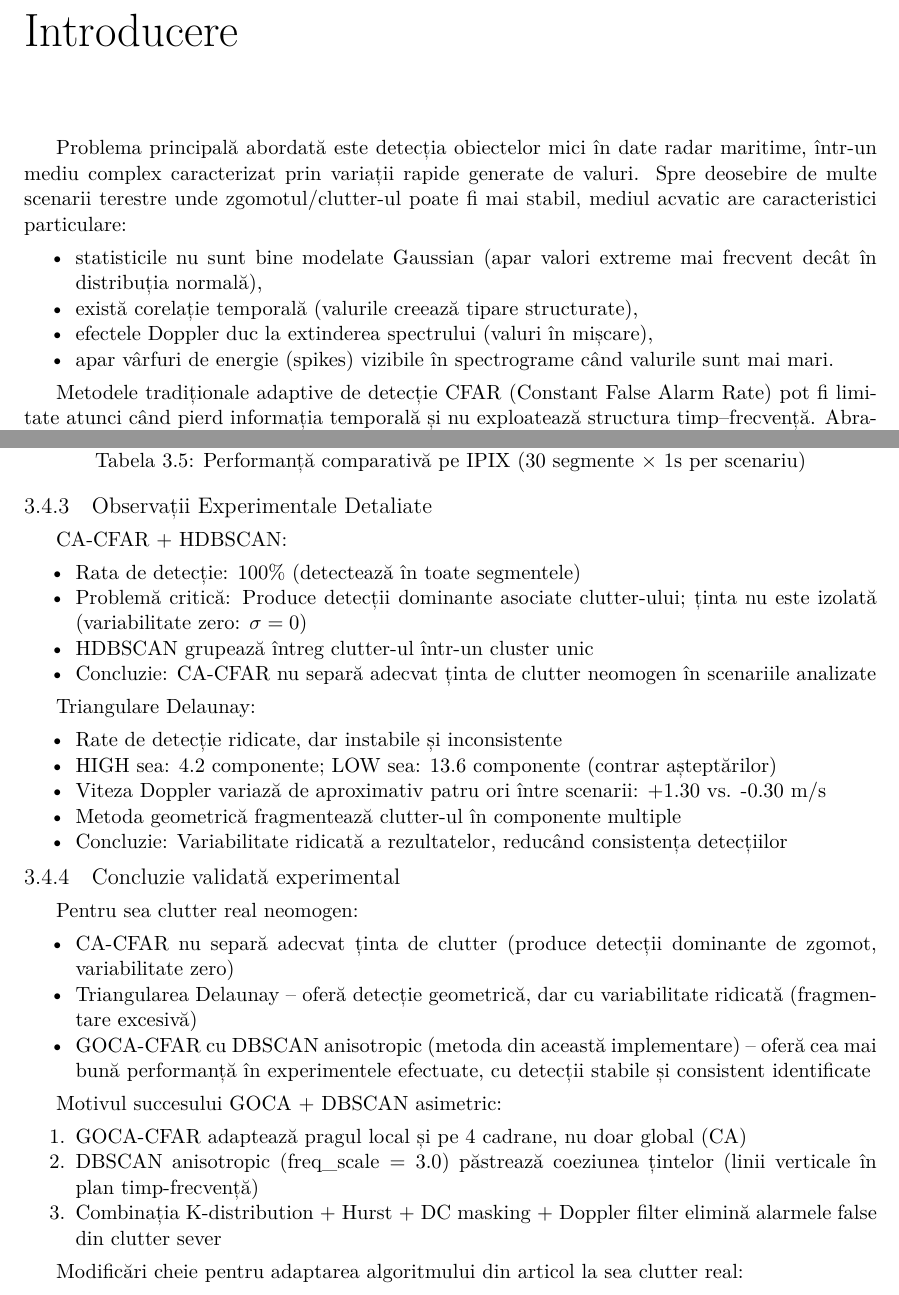
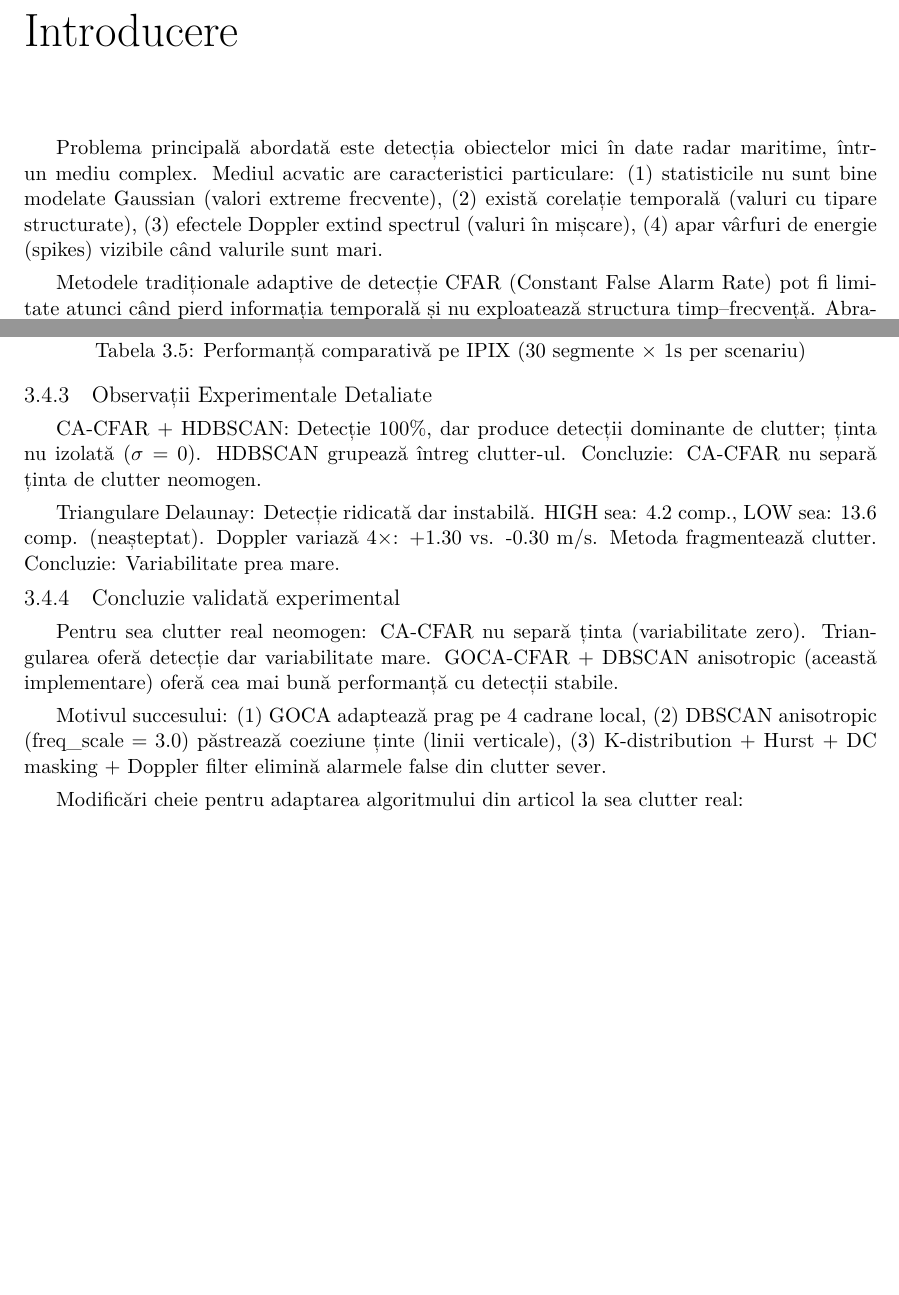
Before and after one commit to dirgnic/Radar_Detection_STFT, a LaTeX document (docs/doc_ro_fin.tex): two parts of pages 6 and 13 of 17, joined at a grey line, cut so that both start at the same text, the shorter picture padded with empty space. Compiled offline with XeLaTeX.

Commit message:
Convert bullet lists to flowing paragraphs in Introduction and Experiments sections for better space efficiency (Introduction, Methods 1-2, Conclusions)

```diff
--- a/docs/doc_ro_fin.tex
+++ b/docs/doc_ro_fin.tex
@@ -285,14 +285,7 @@ The implementation is validated on synthetic data (nonlinear chirp) and real dat
 % ============================================================================
 \chapter{Introducere}
 
-Problema principală abordată este \textbf{detecția obiectelor mici în date radar maritime}, într-un mediu complex caracterizat prin variații rapide generate de valuri. Spre deosebire de multe scenarii terestre unde zgomotul/clutter-ul poate fi mai stabil, mediul acvatic are caracteristici particulare:
-
-\begin{itemize}
-    \item statisticile \textbf{nu sunt bine modelate Gaussian} (apar valori extreme mai frecvent decât în distribuția normală),
-    \item există \textbf{corelație temporală} (valurile creează tipare structurate),
-    \item efectele Doppler duc la \textbf{extinderea spectrului} (valuri în mișcare),
-    \item apar \textbf{vârfuri de energie (spikes)} vizibile în spectrograme când valurile sunt mai mari.
-\end{itemize}
+Problema principală abordată este \textbf{detecția obiectelor mici în date radar maritime}, într-un mediu complex. Mediul acvatic are caracteristici particulare: (1) statisticile \textbf{nu sunt bine modelate Gaussian} (valori extreme frecvente), (2) există \textbf{corelație temporală} (valuri cu tipare structurate), (3) efectele Doppler \textbf{extind spectrul} (valuri în mișcare), (4) apar \textbf{vârfuri de energie (spikes)} vizibile când valurile sunt mari.
 
 Metodele tradiționale adaptive de detecție \textbf{CFAR} (Constant False Alarm Rate) pot fi limitate atunci când pierd informația temporală și nu exploatează structura timp--frecvență. Abratkiewicz (2022)\footnote{Abratkiewicz, K. (2022). Radar Detection-Inspired Signal Retrieval from the Short-Time Fourier Transform. Sensors, 22(16), 5954.} propune o abordare care folosește explicit structura \textbf{time--frequency} pentru a îmbunătăți atât \textbf{detecția}, cât și \textbf{recuperarea/reconstrucția} componentelor semnalului.
 
@@ -703,39 +682,15 @@ Date IPIX reale: Low Sea State (clutter moderat) vs High Sea State (clutter inte
 
 \subsection{Observații Experimentale Detaliate}
 
-\textbf{CA-CFAR + HDBSCAN}:
-\begin{itemize}
-    \item \textbf{Rata de detecție}: 100\% (detectează în toate segmentele)
-    \item \textbf{Problemă critică}: Produce detecții dominante asociate clutter-ului; ținta nu este izolată (variabilitate zero: $\sigma = 0$)
-    \item HDBSCAN grupează întreg clutter-ul într-un cluster unic
-    \item \textbf{Concluzie}: CA-CFAR nu separă adecvat ținta de clutter neomogen în scenariile analizate
-\end{itemize}
+\textbf{CA-CFAR + HDBSCAN:} Detecție 100\%, dar produce detecții dominante de clutter; ținta nu izolată ($\sigma = 0$). HDBSCAN grupează întreg clutter-ul. \textbf{Concluzie:} CA-CFAR nu separă ținta de clutter neomogen.
 
-\textbf{Triangulare Delaunay}:
-\begin{itemize}
-    \item Rate de detecție ridicate, dar instabile și inconsistente
-    \item HIGH sea: 4.2 componente; LOW sea: 13.6 componente (contrar așteptărilor)
-    \item Viteza Doppler variază de aproximativ patru ori între scenarii: +1.30 vs. -0.30 m/s
-    \item Metoda geometrică fragmentează clutter-ul în componente multiple
-    \item \textbf{Concluzie}: Variabilitate ridicată a rezultatelor, reducând consistența detecțiilor
-\end{itemize}
+\textbf{Triangulare Delaunay:} Detecție ridicată dar instabilă. HIGH sea: 4.2 comp., LOW sea: 13.6 comp. (neașteptat). Doppler variază 4×: +1.30 vs. -0.30 m/s. Metoda fragmentează clutter. \textbf{Concluzie:} Variabilitate prea mare.
 
 \subsection{Concluzie validată experimental}
 
-Pentru sea clutter real neomogen:
+Pentru sea clutter real neomogen: CA-CFAR nu separă ținta (variabilitate zero). Triangularea oferă detecție dar variabilitate mare. \textbf{GOCA-CFAR + DBSCAN anisotropic} (această implementare) oferă cea mai bună performanță cu detecții stabile.
 
-\begin{itemize}
-    \item \textbf{CA-CFAR} nu separă adecvat ținta de clutter (produce detecții dominante de zgomot, variabilitate zero)
-    \item \textbf{Triangularea Delaunay} -- oferă detecție geometrică, dar cu variabilitate ridicată (fragmentare excesivă)
-    \item \textbf{GOCA-CFAR cu DBSCAN anisotropic} (metoda din această implementare) -- oferă cea mai bună performanță în experimentele efectuate, cu detecții stabile și consistent identificate
-\end{itemize}
-
-Motivul succesului GOCA + DBSCAN asimetric:
-\begin{enumerate}
-    \item GOCA-CFAR adaptează pragul local și pe 4 cadrane, nu doar global (CA)
-    \item DBSCAN anisotropic ($\text{freq\_scale}=3.0$) păstrează coeziunea țintelor (linii verticale în plan timp-frecvență)
-    \item Combinația K-distribution + Hurst + DC masking + Doppler filter elimină alarmele false din clutter sever
-\end{enumerate}
+\textbf{Motivul succesului:} (1) GOCA adaptează prag pe 4 cadrane local, (2) DBSCAN anisotropic ($\text{freq\_scale}=3.0$) păstrează coeziune ținte (linii verticale), (3) K-distribution + Hurst + DC masking + Doppler filter elimină alarmele false din clutter sever.
 
 
 \label{chap:adaptations}
```
Also changed, not shown: docs/presentation_ro.tex (+8 -0 lines), docs/doc_ro_fin.pdf, docs/presentation_ro.pdf, docs/doc_ro_fin.tex (18 more changed lines).
